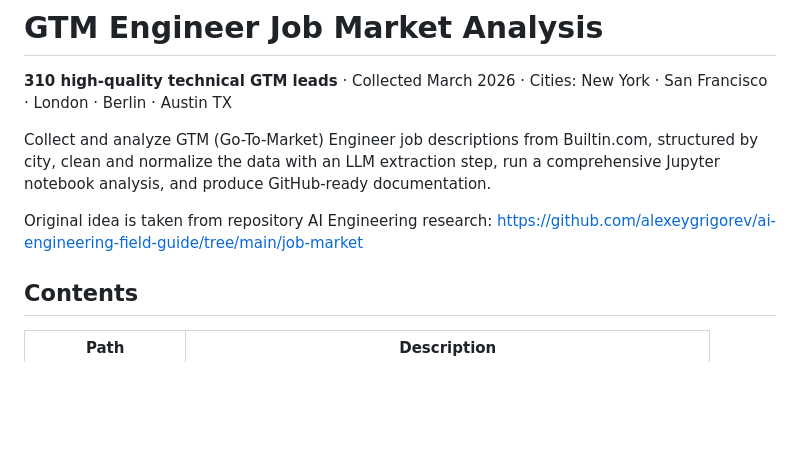
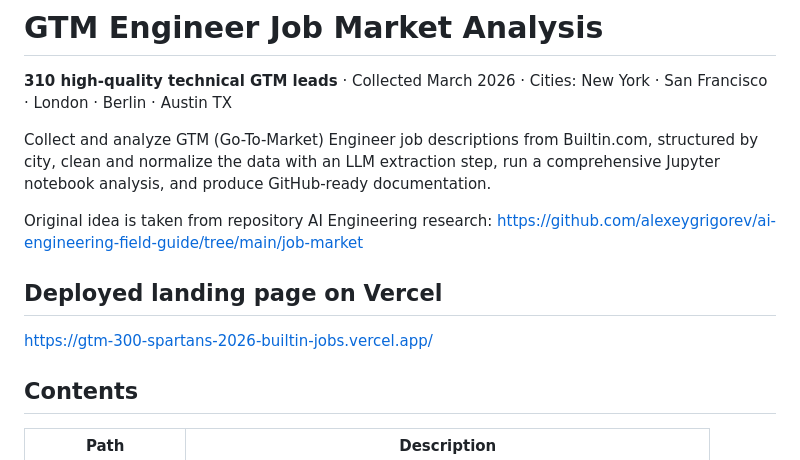
Before and after one commit to denis911/GTM-300-spartans-2026-builtin-jobs-analysis, a Markdown page: README.md, the part around the change. GitHub-like rendering; blank space fills up the shorter version.

Commit message:
links added

```diff
--- a/README.md
+++ b/README.md
@@ -5,6 +5,9 @@
 Collect and analyze GTM (Go-To-Market) Engineer job descriptions from Builtin.com, structured by city, clean and normalize the data with an LLM extraction step, run a comprehensive Jupyter notebook analysis, and produce GitHub-ready documentation.
 
 Original idea is taken from repository AI Engineering research: https://github.com/alexeygrigorev/ai-engineering-field-guide/tree/main/job-market
+
+## Deployed landing page on Vercel
+https://gtm-300-spartans-2026-builtin-jobs.vercel.app/
 
 ## Contents
 
```
